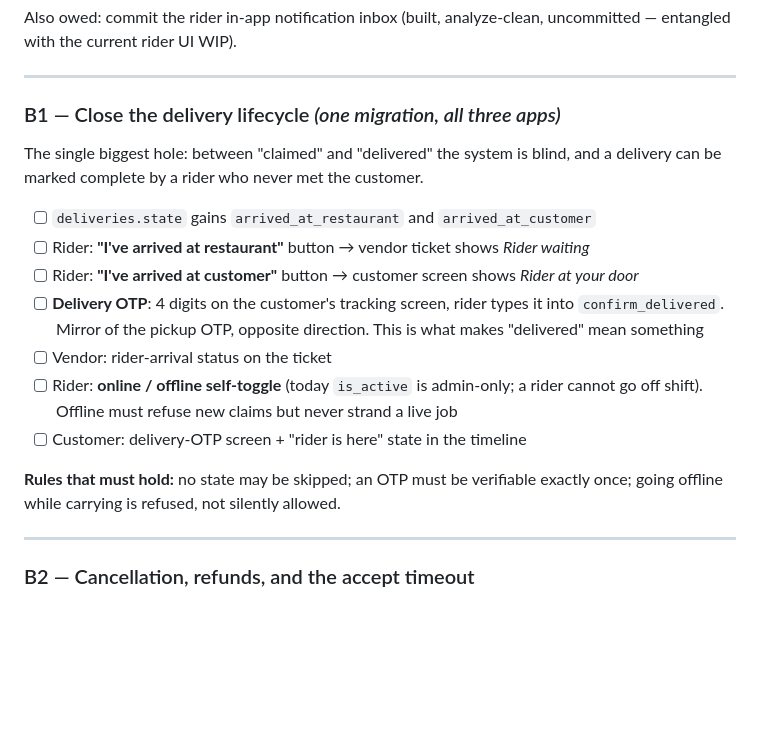
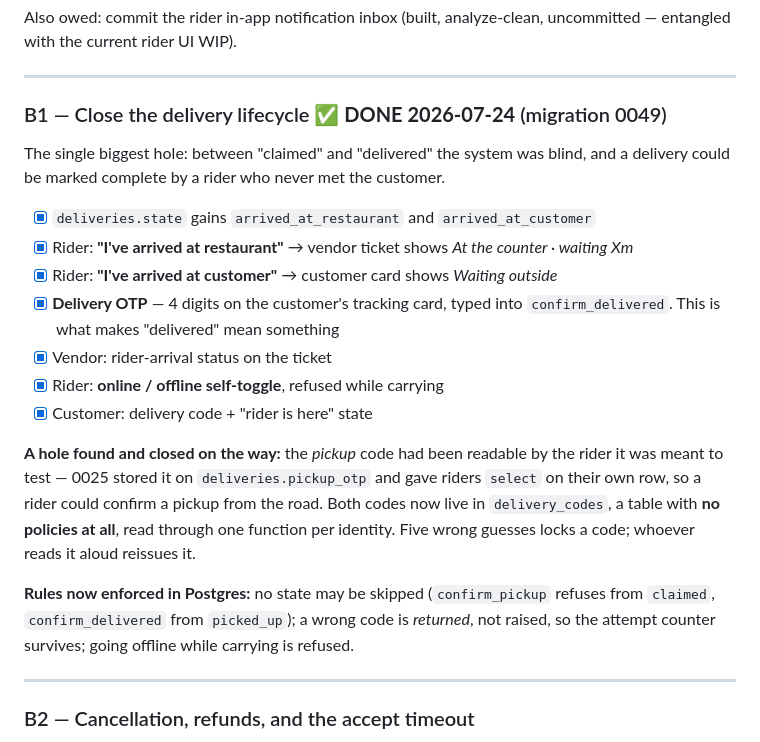
Before and after one commit to nayansuthar-1/zopiqnow, a Markdown page: ZOMATO_PARITY.md, the part around the change. GitHub-like rendering; blank space fills up the shorter version.

Commit message:
docs: B1 is done

```diff
--- a/ZOMATO_PARITY.md
+++ b/ZOMATO_PARITY.md
@@ -56,23 +56,28 @@ Also owed: commit the rider in-app notification inbox (built, analyze-clean, unc
 
 ---
 
-### B1 — Close the delivery lifecycle *(one migration, all three apps)*
-The single biggest hole: between "claimed" and "delivered" the system is blind, and a
-delivery can be marked complete by a rider who never met the customer.
+### B1 — Close the delivery lifecycle ✅ **DONE 2026-07-24** (migration 0049)
+The single biggest hole: between "claimed" and "delivered" the system was blind, and a
+delivery could be marked complete by a rider who never met the customer.
 
-- [ ] `deliveries.state` gains `arrived_at_restaurant` and `arrived_at_customer`
-- [ ] Rider: **"I've arrived at restaurant"** button → vendor ticket shows *Rider waiting*
-- [ ] Rider: **"I've arrived at customer"** button → customer screen shows *Rider at your door*
-- [ ] **Delivery OTP**: 4 digits on the customer's tracking screen, rider types it into
-      `confirm_delivered`. Mirror of the pickup OTP, opposite direction. This is what makes
-      "delivered" mean something
-- [ ] Vendor: rider-arrival status on the ticket
-- [ ] Rider: **online / offline self-toggle** (today `is_active` is admin-only; a rider
-      cannot go off shift). Offline must refuse new claims but never strand a live job
-- [ ] Customer: delivery-OTP screen + "rider is here" state in the timeline
+- [x] `deliveries.state` gains `arrived_at_restaurant` and `arrived_at_customer`
+- [x] Rider: **"I've arrived at restaurant"** → vendor ticket shows *At the counter · waiting Xm*
+- [x] Rider: **"I've arrived at customer"** → customer card shows *Waiting outside*
+- [x] **Delivery OTP** — 4 digits on the customer's tracking card, typed into
+      `confirm_delivered`. This is what makes "delivered" mean something
+- [x] Vendor: rider-arrival status on the ticket
+- [x] Rider: **online / offline self-toggle**, refused while carrying
+- [x] Customer: delivery code + "rider is here" state
 
-**Rules that must hold:** no state may be skipped; an OTP must be verifiable exactly once;
-going offline while carrying is refused, not silently allowed.
+**A hole found and closed on the way:** the *pickup* code had been readable by the rider
+it was meant to test — 0025 stored it on `deliveries.pickup_otp` and gave riders `select`
+on their own row, so a rider could confirm a pickup from the road. Both codes now live in
+`delivery_codes`, a table with **no policies at all**, read through one function per
+identity. Five wrong guesses locks a code; whoever reads it aloud reissues it.
+
+**Rules now enforced in Postgres:** no state may be skipped (`confirm_pickup` refuses from
+`claimed`, `confirm_delivered` from `picked_up`); a wrong code is *returned*, not raised,
+so the attempt counter survives; going offline while carrying is refused.
 
 ---
 
```
